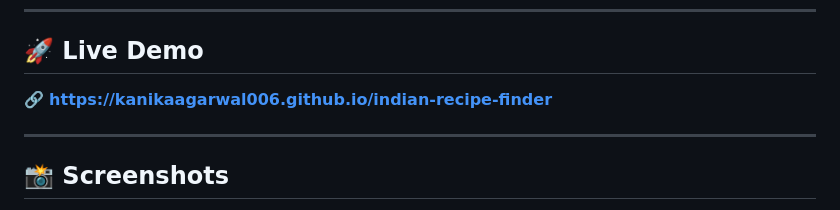
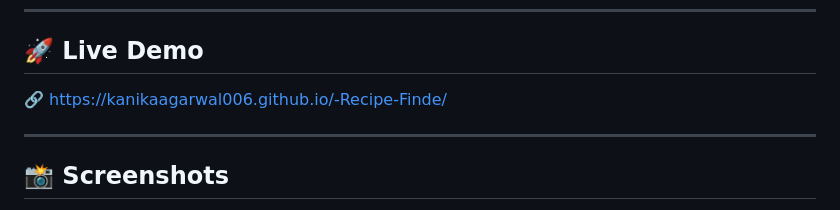
Before and after one commit to kanikaagarwal006/-Recipe-Finde, a Markdown page: README.md, the part around the change. Rendered like a GitHub page.

Commit message:
Update live demo link in README

```diff
--- a/README.md
+++ b/README.md
@@ -31,7 +31,7 @@ A beautiful, responsive web application to discover authentic Indian recipes usi
 ---
 ## 🚀 Live Demo
 
-🔗 **https://kanikaagarwal006.github.io/indian-recipe-finder**
+🔗 https://kanikaagarwal006.github.io/-Recipe-Finde/
 
 
 ---
```
